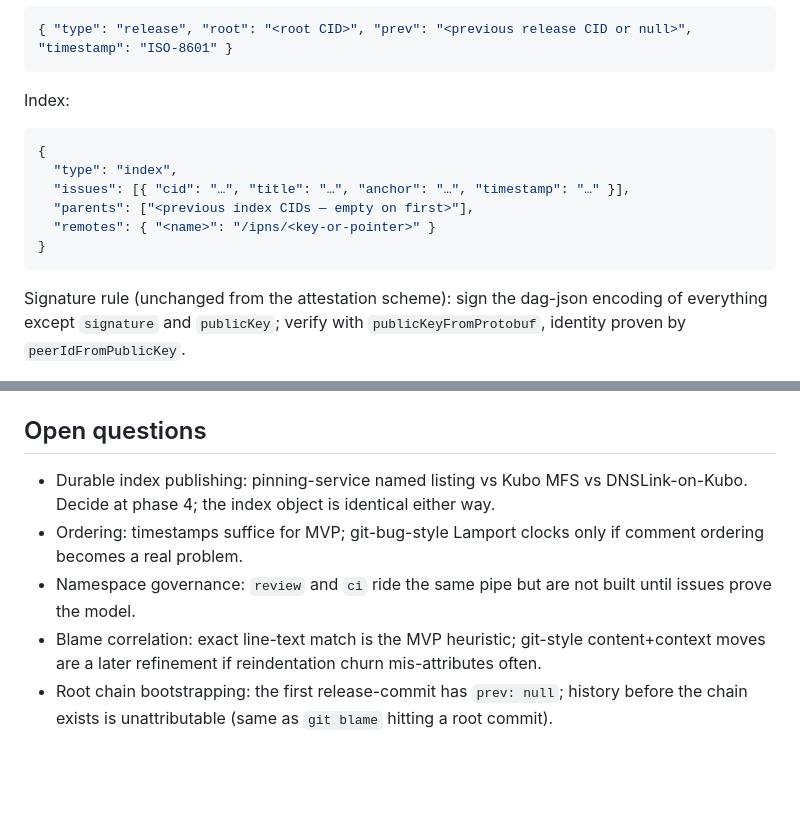
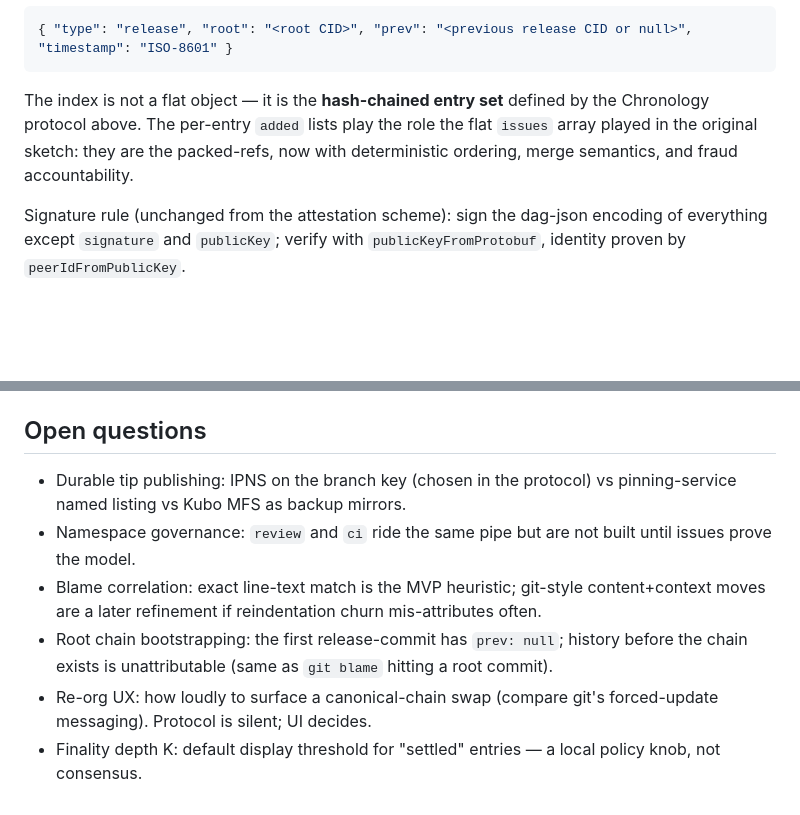
Before and after one commit to RandyMcMillan/ipfs-gh-pages, a Markdown page: docs/issues-car.md, 2 parts joined by grey strips. Rendered like a GitHub page; blank space fills up the shorter version.

````diff
--- a/docs/issues-car.md
+++ b/docs/issues-car.md
@@ -136,15 +255,11 @@ Release commit (the history link blame walks):
 { "type": "release", "root": "<root CID>", "prev": "<previous release CID or null>", "timestamp": "ISO-8601" }
 ```
 
-Index:
-```json
-{
-  "type": "index",
-  "issues": [{ "cid": "…", "title": "…", "anchor": "…", "timestamp": "…" }],
-  "parents": ["<previous index CIDs — empty on first>"],
-  "remotes": { "<name>": "/ipns/<key-or-pointer>" }
-}
-```
+The index is not a flat object — it is the **hash-chained entry set**
+defined by the Chronology protocol above. The per-entry `added` lists
+play the role the flat `issues` array played in the original sketch:
+they are the packed-refs, now with deterministic ordering, merge
+semantics, and fraud accountability.
 
 Signature rule (unchanged from the attestation scheme): sign the dag-json
 encoding of everything except `signature` and `publicKey`; verify with
@@ -187,11 +304,8 @@ encoding of everything except `signature` and `publicKey`; verify with
 
 ## Open questions
 
-- Durable index publishing: pinning-service named listing vs Kubo MFS vs
-  DNSLink-on-Kubo. Decide at phase 4; the index object is identical either
-  way.
-- Ordering: timestamps suffice for MVP; git-bug-style Lamport clocks only
-  if comment ordering becomes a real problem.
+- Durable tip publishing: IPNS on the branch key (chosen in the protocol)
+  vs pinning-service named listing vs Kubo MFS as backup mirrors.
 - Namespace governance: `review` and `ci` ride the same pipe but are not
   built until issues prove the model.
 - Blame correlation: exact line-text match is the MVP heuristic; git-style
@@ -200,3 +314,7 @@ encoding of everything except `signature` and `publicKey`; verify with
 - Root chain bootstrapping: the first release-commit has `prev: null`;
   history before the chain exists is unattributable (same as `git blame`
   hitting a root commit).
+- Re-org UX: how loudly to surface a canonical-chain swap (compare git's
+  forced-update messaging). Protocol is silent; UI decides.
+- Finality depth K: default display threshold for "settled" entries —
+  a local policy knob, not consensus.
````
Also changed, not shown: other parts of docs/issues-car.md (+127 -6 lines).
